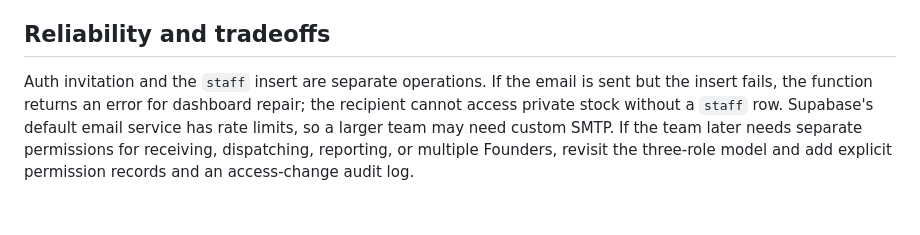
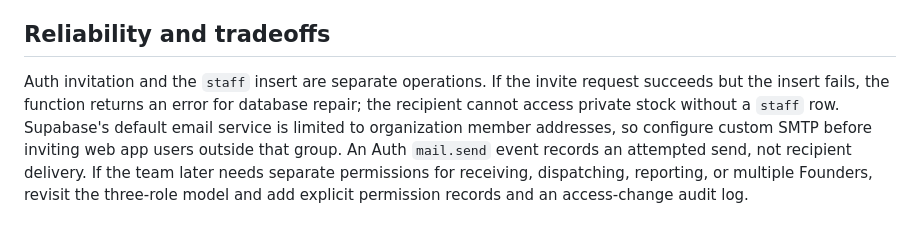
Before and after one commit to jeaof-hub/sweeo-stock, a Markdown page: docs/user-access.md, the part around the change. Rendered like a GitHub page.

```diff
--- a/docs/user-access.md
+++ b/docs/user-access.md
@@ -50,4 +50,4 @@ The function rejects requests to create a second Founder or modify the existing
 
 ## Reliability and tradeoffs
 
-Auth invitation and the `staff` insert are separate operations. If the email is sent but the insert fails, the function returns an error for dashboard repair; the recipient cannot access private stock without a `staff` row. Supabase's default email service has rate limits, so a larger team may need custom SMTP. If the team later needs separate permissions for receiving, dispatching, reporting, or multiple Founders, revisit the three-role model and add explicit permission records and an access-change audit log.
+Auth invitation and the `staff` insert are separate operations. If the invite request succeeds but the insert fails, the function returns an error for database repair; the recipient cannot access private stock without a `staff` row. Supabase's default email service is limited to organization member addresses, so configure custom SMTP before inviting web app users outside that group. An Auth `mail.send` event records an attempted send, not recipient delivery. If the team later needs separate permissions for receiving, dispatching, reporting, or multiple Founders, revisit the three-role model and add explicit permission records and an access-change audit log.
```
Also changed, not shown: README.md (+2 -0 lines).
